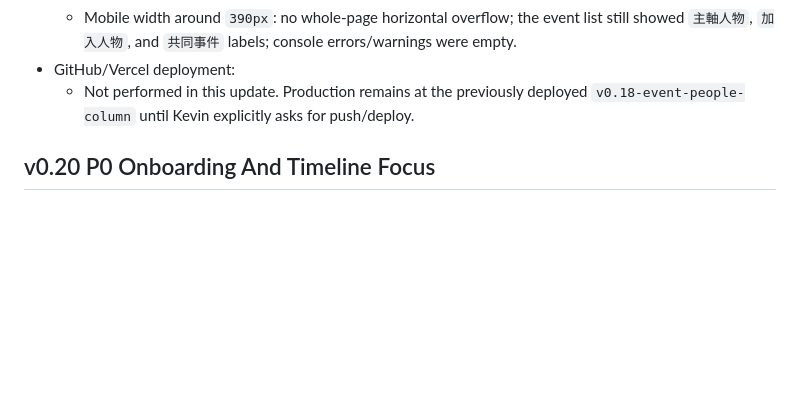
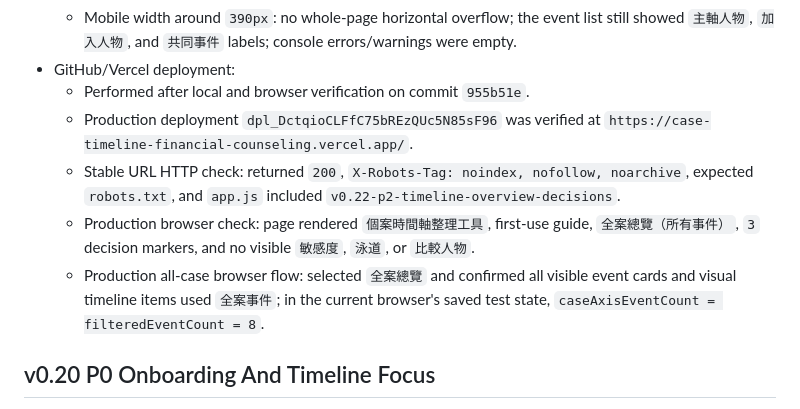
Before and after one commit to Kevin-Yeh-egroup/case-timeline-financial-counseling-tool, a Markdown page: PRODUCTION_LOG.md, the part around the change. Rendered like a GitHub page; blank space fills up the shorter version.

Commit message:
Record P2 production deployment

```diff
--- a/PRODUCTION_LOG.md
+++ b/PRODUCTION_LOG.md
@@ -406,7 +406,11 @@ Each deployment creates a new Vercel deployment ID. Use `vercel inspect https://
   - Export probe: sheet count `9`, MIME `application/vnd.openxmlformats-officedocument.spreadsheetml.sheet`, non-empty XLSX blob `41439` bytes, and relation counts matched the visible event-list classes.
   - Mobile width around `390px`: no whole-page horizontal overflow; the event list still showed `主軸人物`, `加入人物`, and `共同事件` labels; console errors/warnings were empty.
 - GitHub/Vercel deployment:
-  - Not performed in this update. Production remains at the previously deployed `v0.18-event-people-column` until Kevin explicitly asks for push/deploy.
+  - Performed after local and browser verification on commit `955b51e`.
+  - Production deployment `dpl_DctqioCLFfC75bREzQUc5N85sF96` was verified at `https://case-timeline-financial-counseling.vercel.app/`.
+  - Stable URL HTTP check: returned `200`, `X-Robots-Tag: noindex, nofollow, noarchive`, expected `robots.txt`, and `app.js` included `v0.22-p2-timeline-overview-decisions`.
+  - Production browser check: page rendered `個案時間軸整理工具`, first-use guide, `全案總覽（所有事件）`, `3` decision markers, and no visible `敏感度`, `泳道`, or `比較人物`.
+  - Production all-case browser flow: selected `全案總覽` and confirmed all visible event cards and visual timeline items used `全案事件`; in the current browser's saved test state, `caseAxisEventCount = filteredEventCount = 8`.
 
 ## v0.20 P0 Onboarding And Timeline Focus
 
```
Also changed, not shown: PUBLICATION_CHECKLIST.md (+2 -1 lines).
